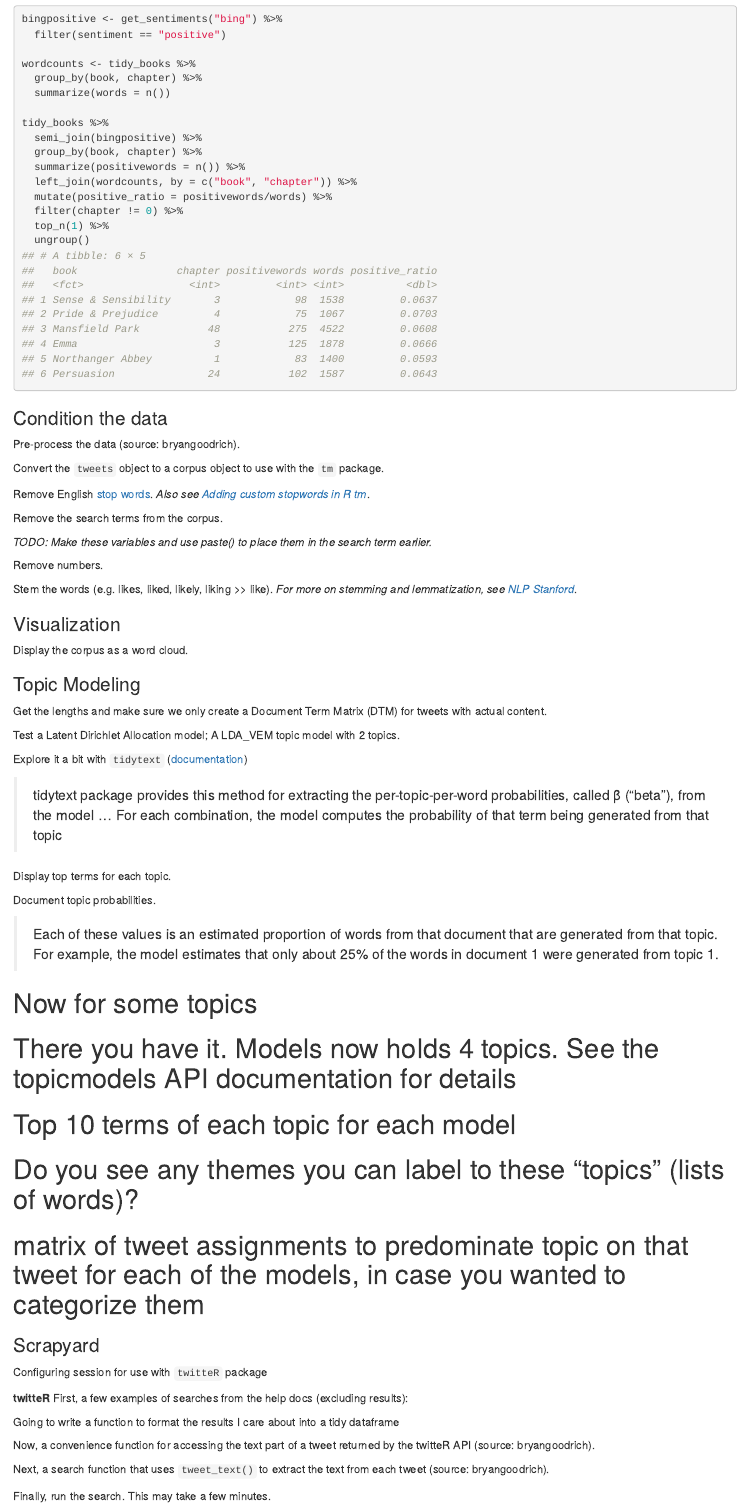
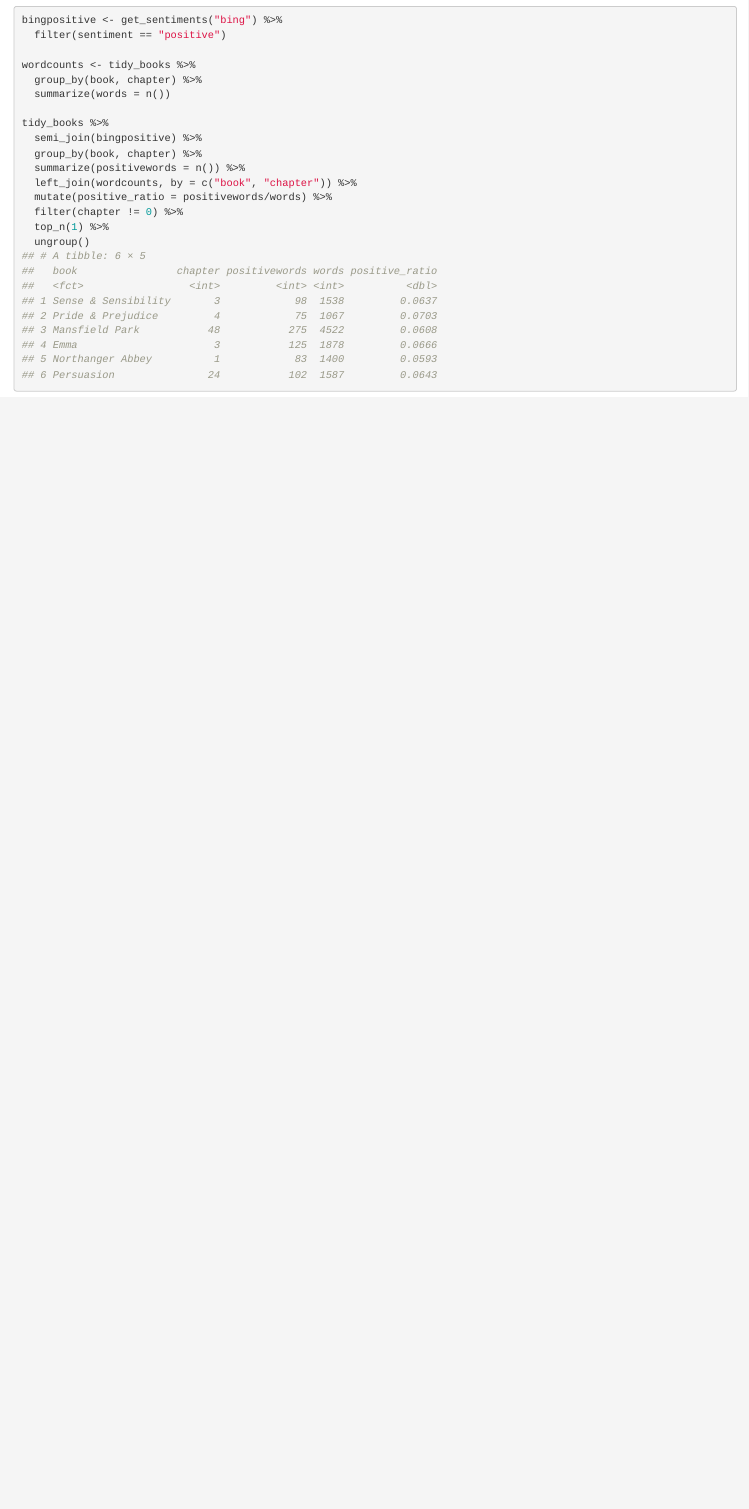
Before and after one commit to rjfranssen/rjfranssen.github.io, an R Markdown document (content/docs/twitter-sentiment-gritty.Rmd): the page in a window 1100 px wide, from 13940 px down before the commit and from 13830 px down after it, so that both start at the same text. Rendered offline with R 4.5, knitr and Pandoc, with nearby package versions; code that draws random numbers runs with fixed seeds of ours; some code elsewhere in the file could not run offline.

Commit message:
rm dygraph and rearrange col pal md title

````diff
--- a/content/docs/twitter-sentiment-gritty.Rmd
+++ b/content/docs/twitter-sentiment-gritty.Rmd
@@ -1,7 +1,7 @@
 ---
+title: "Twitter Topics - Gritty Edition"
 description: |
   Using the Twitter API with the twitteR package
-title: Twitter Topics - Gritty Edition
 weight: 7
 ---
 
@@ -583,17 +585,9 @@ tidy_books %>%
 
 
 
+<!-- TO BE CONTINUED -->
 
-### Condition the data
+<!-- ### Condition the data -->
 
-Pre-process the data (source: bryangoodrich).
+<!-- Pre-process the data (source: bryangoodrich). -->
 
-```{r, eval = FALSE, include = FALSE}
-tweets <- iconv(tweets, to = "ASCII", sub = " ")  # Convert to basic ASCII text
-tweets <- tolower(tweets)  # Make everything lower case
-tweets <- gsub("rt", " ", tweets)  # Remove the "RT" (retweet) so duplicates are duplicates
-tweets <- gsub("@\\w+", " ", tweets)  # Remove user names
-tweets <- gsub("http.+ |http.+$", " ", tweets)  # Remove links
-tweets <- gsub("[[:punct:]]", " ", tweets)  # Remove punctuation
-tweets <- gsub("[ |\t]{2,}", " ", tweets)  # Remove tabs
-tweets <- gsub("amp", " ", tweets)  # "&" is "&amp" in HTML, so after punctuation removed ...
@@ -603,84 +594,94 @@ tweets <- gsub(" +", " ", tweets) # General spaces (should just do all whitespac
-tweets <- unique(tweets)  # Now get rid of duplicates!
-```
+<!-- ```{r, eval = FALSE, include = FALSE} -->
+<!-- tweets <- iconv(tweets, to = "ASCII", sub = " ")  # Convert to basic ASCII text -->
+<!-- tweets <- tolower(tweets)  # Make everything lower case -->
+<!-- tweets <- gsub("rt", " ", tweets)  # Remove the "RT" (retweet) so duplicates are duplicates -->
+<!-- tweets <- gsub("@\\w+", " ", tweets)  # Remove user names -->
+<!-- tweets <- gsub("http.+ |http.+$", " ", tweets)  # Remove links -->
+<!-- tweets <- gsub("[[:punct:]]", " ", tweets)  # Remove punctuation -->
+<!-- tweets <- gsub("[ |\t]{2,}", " ", tweets)  # Remove tabs -->
+<!-- tweets <- gsub("amp", " ", tweets)  # "&" is "&amp" in HTML, so after punctuation removed ... -->
+<!-- tweets <- gsub("^ ", "", tweets)  # Leading blanks -->
+<!-- tweets <- gsub(" $", "", tweets)  # Lagging blanks -->
+<!-- tweets <- gsub(" +", " ", tweets) # General spaces (should just do all whitespaces no?) -->
+<!-- tweets <- unique(tweets)  # Now get rid of duplicates! -->
+<!-- ``` -->
 
-Convert the `tweets` object to a corpus object to use with the `tm` package.
+<!-- Convert the `tweets` object to a corpus object to use with the `tm` package. -->
 
-```{r tm_corpus, eval = FALSE, include = FALSE}
-corpus <- tm::Corpus(VectorSource(tweets))
-```
+<!-- ```{r tm_corpus, eval = FALSE, include = FALSE} -->
+<!-- corpus <- tm::Corpus(VectorSource(tweets))  -->
+<!-- ``` -->
 
-Remove English [stop words](https://rdrr.io/rforge/tm/man/stopwords.html). _Also see [Adding custom stopwords in R tm](https://stackoverflow.com/questions/18446408/adding-custom-stopwords-in-r-tm)_.
+<!-- Remove English [stop words](https://rdrr.io/rforge/tm/man/stopwords.html). _Also see [Adding custom stopwords in R tm](https://stackoverflow.com/questions/18446408/adding-custom-stopwords-in-r-tm)_.   -->
 
-```{r stopwordstwo, eval = FALSE, include = FALSE}
-corpus <- tm_map(corpus, removeWords, stopwords("en"))
-```
+<!-- ```{r stopwordstwo, eval = FALSE, include = FALSE} -->
+<!-- corpus <- tm_map(corpus, removeWords, stopwords("en"))   -->
+<!-- ``` -->
 
-Remove the search terms from the corpus.
+<!-- Remove the search terms from the corpus.  -->
 
-_TODO: Make these variables and use paste() to place them in the search term earlier._
+<!-- _TODO: Make these variables and use paste() to place them in the search term earlier._ -->
 
-```{r rmsearchterms, eval = FALSE, include = FALSE}
-#corpus <- tm_map(corpus, removeWords, c("energy", "electricity"))
-corpus <- tm_map(corpus, removeWords, c('tesla', 'tsla'))
-```
+<!-- ```{r rmsearchterms, eval = FALSE, include = FALSE} -->
+<!-- #corpus <- tm_map(corpus, removeWords, c("energy", "electricity")) -->
+<!-- corpus <- tm_map(corpus, removeWords, c('tesla', 'tsla')) -->
+<!-- ``` -->
 
-Remove numbers.
+<!-- Remove numbers. -->
 
-```{r numbers, eval = FALSE, include = FALSE}
-corpus <- tm_map(corpus, removeNumbers, mc.cores=1)
-```
+<!-- ```{r numbers, eval = FALSE, include = FALSE} -->
+<!-- corpus <- tm_map(corpus, removeNumbers, mc.cores=1) -->
+<!-- ``` -->
 
-Stem the words  (e.g. likes, liked, likely, liking >> like). _For more on stemming and lemmatization, see [NLP Stanford](https://nlp.stanford.edu/IR-book/html/htmledition/stemming-and-lemmatization-1.html)_.
+<!-- Stem the words  (e.g. likes, liked, likely, liking >> like). _For more on stemming and lemmatization, see [NLP Stanford](https://nlp.stanford.edu/IR-book/html/htmledition/stemming-and-lemmatization-1.html)_. -->
 
-```{r stemming, eval = FALSE, include = FALSE}
-corpus <- tm_map(corpus, stemDocument)
-```
+<!-- ```{r stemming, eval = FALSE, include = FALSE} -->
+<!-- corpus <- tm_map(corpus, stemDocument) -->
+<!-- ``` -->
 
 
-### Visualization
+<!-- ### Visualization -->
 
-Display the corpus as a word cloud.
+<!-- Display the corpus as a word cloud. -->
 
-```{r wordcloud, eval = FALSE, include = FALSE}
-pal <- brewer.pal(8, "Dark2")
-wordcloud(corpus, min.freq=2, max.words = 150, random.order = TRUE, col = pal)
-```
+<!-- ```{r wordcloud, eval = FALSE, include = FALSE} -->
+<!-- pal <- brewer.pal(8, "Dark2") -->
+<!-- wordcloud(corpus, min.freq=2, max.words = 150, random.order = TRUE, col = pal) -->
+<!-- ``` -->
 
 
-### Topic Modeling
+<!-- ### Topic Modeling -->
 
-Get the lengths and make sure we only create a Document Term Matrix (DTM) for tweets with actual content.
+<!-- Get the lengths and make sure we only create a Document Term Matrix (DTM) for tweets with actual content. -->
 
-```{r dtm, eval = FALSE, include = FALSE}
-doc_lengths <- corpus %>% DocumentTermMatrix() %>% as.matrix() %>% rowSums()
+<!-- ```{r dtm, eval = FALSE, include = FALSE} -->
+<!-- doc_lengths <- corpus %>% DocumentTermMatrix() %>% as.matrix() %>% rowSums() -->
 
-dtm <- corpus[doc_lengths > 0] %>% DocumentTermMatrix()
-```
+<!-- dtm <- corpus[doc_lengths > 0] %>% DocumentTermMatrix() -->
+<!-- ``` -->
 
-Test a Latent Dirichlet Allocation model; A LDA_VEM topic model with 2 topics.
+<!-- Test a Latent Dirichlet Allocation model; A LDA_VEM topic model with 2 topics. -->
 
-```{r lda, eval = FALSE, include = FALSE}
-lda <- LDA(x = dtm, k = 2, method = 'VEM', control = list(seed = 1234))
-```
+<!-- ```{r lda, eval = FALSE, include = FALSE} -->
+<!-- lda <- LDA(x = dtm, k = 2, method = 'VEM', control = list(seed = 1234)) -->
+<!-- ``` -->
 
-Explore it a bit with `tidytext` ([documentation](https://www.tidytextmining.com/topicmodeling.html))
+<!-- Explore it a bit with `tidytext` ([documentation](https://www.tidytextmining.com/topicmodeling.html)) -->
 
-> tidytext package provides this method for extracting the per-topic-per-word probabilities, called
-β (“beta”), from the model ... For each combination, the model computes the probability of that term being generated from that topic
+<!-- > tidytext package provides this method for extracting the per-topic-per-word probabilities, called  -->
+<!-- β (“beta”), from the model ... For each combination, the model computes the probability of that term being generated from that topic -->
 
-```{r lda_topics, eval = FALSE, include = FALSE}
-topics <- tidy(lda, matrix = "beta")
-topics %>% arrange(-beta) %>% head(50)
-```
+<!-- ```{r lda_topics, eval = FALSE, include = FALSE} -->
+<!-- topics <- tidy(lda, matrix = "beta") -->
+<!-- topics %>% arrange(-beta) %>% head(50) -->
+<!-- ``` -->
 
-Display top terms for each topic.
+<!-- Display top terms for each topic. -->
 
-```{r topterms, eval = FALSE, include = FALSE}
-top_terms <- topics %>%
-  group_by(topic) %>%
-  top_n(10, beta) %>%
-  ungroup() %>%
-  arrange(topic, -beta)
+<!-- ```{r topterms, eval = FALSE, include = FALSE} -->
+<!-- top_terms <- topics %>% -->
+<!--   group_by(topic) %>% -->
+<!--   top_n(10, beta) %>% -->
+<!--   ungroup() %>% -->
+<!--   arrange(topic, -beta) -->
 
-top_terms %>%
-  mutate(term = reorder_within(term, beta, topic)) %>%
@@ -692,77 +688,83 @@ top_terms %>%
-    title = 'Top Terms in Twitter Corpus'
-    , subtitle = 'The terms that are most common within each topic'
-  )
+<!-- top_terms %>% -->
+<!--   mutate(term = reorder_within(term, beta, topic)) %>% -->
+<!--   ggplot(aes(beta, term, fill = factor(topic))) + -->
+<!--   geom_col(show.legend = FALSE) + -->
+<!--   facet_wrap(~ topic, scales = "free") + -->
+<!--   scale_y_reordered() + -->
+<!--   labs( -->
+<!--     title = 'Top Terms in Twitter Corpus' -->
+<!--     , subtitle = 'The terms that are most common within each topic' -->
+<!--   ) -->
 
-```
+<!-- ``` -->
 
 
-```{r betaspread, eval = FALSE, include = FALSE}
-beta_spread <- topics %>%
-  mutate(topic = paste0("topic", topic)) %>%
-  spread(topic, beta) %>%
-  filter(topic1 > .001 | topic2 > .001) %>%
-  mutate(log_ratio = log2(topic2 / topic1))
+<!-- ```{r betaspread, eval = FALSE, include = FALSE} -->
+<!-- beta_spread <- topics %>% -->
+<!--   mutate(topic = paste0("topic", topic)) %>% -->
+<!--   spread(topic, beta) %>% -->
+<!--   filter(topic1 > .001 | topic2 > .001) %>% -->
+<!--   mutate(log_ratio = log2(topic2 / topic1)) -->
 
-beta_spread
-```
+<!-- beta_spread -->
+<!-- ``` -->
 
 
-Document topic probabilities.
+<!-- Document topic probabilities. -->
 
-> Each of these values is an estimated proportion of words from that document that are generated from that topic. For example, the model estimates that only about 25% of the words in document 1 were generated from topic 1.
+<!-- > Each of these values is an estimated proportion of words from that document that are generated from that topic. For example, the model estimates that only about 25% of the words in document 1 were generated from topic 1. -->
 
-```{r doctopics, eval = FALSE, include = FALSE}
-documents <- tidy(lda, matrix = "gamma")
-documents %>% arrange(document) %>% head(50)
-```
+<!-- ```{r doctopics, eval = FALSE, include = FALSE} -->
+<!-- documents <- tidy(lda, matrix = "gamma") -->
+<!-- documents %>% arrange(document) %>% head(50) -->
+<!-- ``` -->
 
 
 
 
 
 
-# Now for some topics
+<!-- # Now for some topics -->
 
-```{r, eval = FALSE, include = FALSE}
-SEED = sample(1:1000000, 1)  # Pick a random seed for replication
-k = 10  # Let's start with 10 topics
-```
+<!-- ```{r, eval = FALSE, include = FALSE} -->
+<!-- SEED = sample(1:1000000, 1)  # Pick a random seed for replication -->
+<!-- k = 10  # Let's start with 10 topics -->
+<!-- ``` -->
 
-```{r, eval = FALSE, include = FALSE}
-# This might take a minute!
-models <- list(
-    CTM       = CTM(dtm, k = k, control = list(seed = SEED, var = list(tol = 10^-4), em = list(tol = 10^-3))),
-    VEM       = LDA(dtm, k = k, control = list(seed = SEED)),
-    VEM_Fixed = LDA(dtm, k = k, control = list(estimate.alpha = FALSE, seed = SEED)),
-    Gibbs     = LDA(dtm, k = k, method = "Gibbs", control = list(seed = SEED, burnin = 1000,
-                                                                 thin = 100,    iter = 1000))
-)
-```
+<!-- ```{r, eval = FALSE, include = FALSE} -->
+<!-- # This might take a minute! -->
+<!-- models <- list( -->
+<!--     CTM       = CTM(dtm, k = k, control = list(seed = SEED, var = list(tol = 10^-4), em = list(tol = 10^-3))), -->
+<!--     VEM       = LDA(dtm, k = k, control = list(seed = SEED)), -->
+<!--     VEM_Fixed = LDA(dtm, k = k, control = list(estimate.alpha = FALSE, seed = SEED)), -->
+<!--     Gibbs     = LDA(dtm, k = k, method = "Gibbs", control = list(seed = SEED, burnin = 1000, -->
+<!--                                                                  thin = 100,    iter = 1000)) -->
+<!-- ) -->
+<!-- ``` -->
 
 
-# There you have it. Models now holds 4 topics. See the topicmodels API documentation for details
+<!-- # There you have it. Models now holds 4 topics. See the topicmodels API documentation for details -->
 
-# Top 10 terms of each topic for each model
-# Do you see any themes you can label to these "topics" (lists of words)?
+<!-- # Top 10 terms of each topic for each model -->
+<!-- # Do you see any themes you can label to these "topics" (lists of words)? -->
 
-```{r, eval = FALSE, include = FALSE}
-lapply(models, terms, 10)
-```
+<!-- ```{r, eval = FALSE, include = FALSE} -->
+<!-- lapply(models, terms, 10) -->
+<!-- ``` -->
 
-# matrix of tweet assignments to predominate topic on that tweet for each of the models, in case you wanted to categorize them
+<!-- # matrix of tweet assignments to predominate topic on that tweet for each of the models, in case you wanted to categorize them -->
 
-```{r, eval = FALSE, include = FALSE}
-assignments <- sapply(models, topics)
-```
+<!-- ```{r, eval = FALSE, include = FALSE} -->
+<!-- assignments <- sapply(models, topics) -->
+<!-- ``` -->
 
 
 
 
-### Scrapyard
+<!-- ### Scrapyard -->
 
-Configuring session for use with `twitteR` package
+<!-- Configuring session for use with `twitteR` package   -->
 
-```{r configtwitteR, eval = FALSE, include = FALSE}
-config <- config::get(file = 'config.yml')
+<!-- ```{r configtwitteR, eval = FALSE, include = FALSE} -->
+<!-- config <- config::get(file = 'config.yml') -->
 
-my_config <- function() {
@@ -776,12 +779,11 @@ my_config <- function() {
 
-my_config()
-```
+<!-- my_config() -->
+<!-- ``` -->
 
-**twitteR**
-First, a few examples of searches from the help docs (excluding results):
+<!-- **twitteR** -->
+<!-- First, a few examples of searches from the help docs (excluding results): -->
 
-```{r examples, eval = FALSE, include = FALSE}
-## Search between two dates
-searchTwitter('tesla', since = '2020-12-01', until = '2020-12-24')
+<!-- ```{r examples, eval = FALSE, include = FALSE} -->
+<!-- ## Search between two dates -->
+<!-- searchTwitter('tesla', since = '2020-12-01', until = '2020-12-24') -->
 
-## Geocoded results
@@ -796,11 +799,11 @@ head(phl_tweets, 1) %>% str()
 
-Going to write a function to format the results I care about into a tidy dataframe
+<!-- Going to write a function to format the results I care about into a tidy dataframe -->
 
-```{r, eval = FALSE, include = FALSE}
-getTweets <- function(){
-  searchTwitter('philadelphia+philly', resultType = "recent", n = 15)
-}
-```
+<!-- ```{r, eval = FALSE, include = FALSE} -->
+<!-- getTweets <- function(){ -->
+<!--   searchTwitter('philadelphia+philly', resultType = "recent", n = 15) -->
+<!-- } -->
+<!-- ``` -->
 
 
 
@@ -808,24 +811,24 @@ getTweets <- function(){
 
 
 
-Now, a convenience function for accessing the text part of a tweet returned by the twitteR API (source: bryangoodrich).
+<!-- Now, a convenience function for accessing the text part of a tweet returned by the twitteR API (source: bryangoodrich). -->
 
-```{r fun1, eval = FALSE, include = FALSE}
-tweet_text <- function(x) x$getText()
-```
+<!-- ```{r fun1, eval = FALSE, include = FALSE} -->
+<!-- tweet_text <- function(x) x$getText() -->
+<!-- ``` -->
 
-Next, a search function that uses `tweet_text()` to extract the text from each tweet (source: bryangoodrich).
+<!-- Next, a search function that uses `tweet_text()` to extract the text from each tweet (source: bryangoodrich). -->
 
-```{r fun2, eval = FALSE, include = FALSE}
-tweet_corpus <- function(search, n = 5000, ...) {
-    payload <- searchTwitter(search, n = n, ...)
-    sapply(payload, tweet_text)
-}
-```
+<!-- ```{r fun2, eval = FALSE, include = FALSE} -->
+<!-- tweet_corpus <- function(search, n = 5000, ...) { -->
+<!--     payload <- searchTwitter(search, n = n, ...) -->
+<!--     sapply(payload, tweet_text) -->
+<!-- } -->
+<!-- ``` -->
 
-Finally, run the search. This may take a few minutes.
+<!-- Finally, run the search. This may take a few minutes. -->
 
-```{r search, eval = FALSE, include = FALSE}
-#tweets <- tweet_corpus("energy+electricity", n = 100, lang = 'en')
-tweets <- tweet_corpus('philadelphia+philly', n = 1000, lang = 'en')
-```
+<!-- ```{r search, eval = FALSE, include = FALSE} -->
+<!-- #tweets <- tweet_corpus("energy+electricity", n = 100, lang = 'en') -->
+<!-- tweets <- tweet_corpus('philadelphia+philly', n = 1000, lang = 'en') -->
+<!-- ``` -->
````
Also changed, not shown: content/docs/custom-color-palette.Rmd (+1 -1 lines), content/docs/twitter-sentiment-gritty.Rmd (36 more changed lines), 30 other files.
